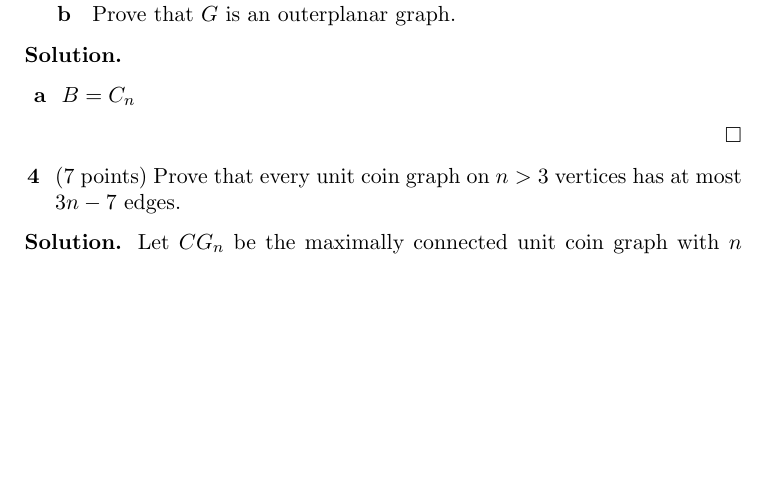
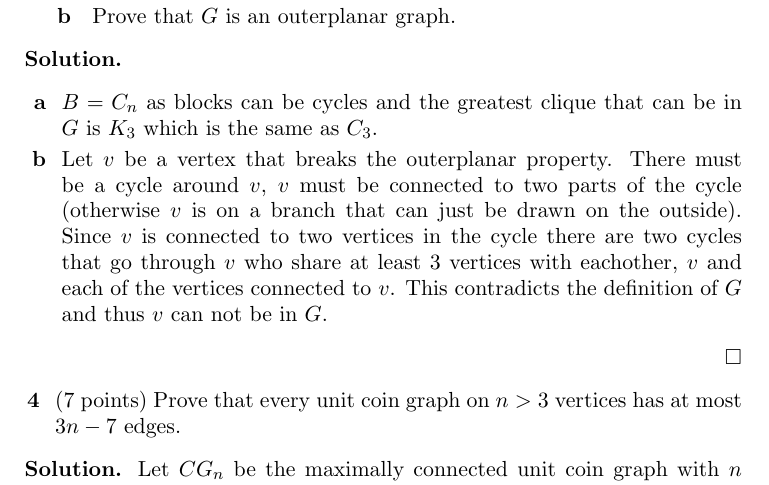
Before and after one commit to arnfaldur/GraphTheory, a LaTeX paper (ps6/ps6.tex): part of page 2 of 4, cut so that both start at the same text, the shorter picture padded with empty space. Compiled offline with pdfLaTeX.

Commit message:
low efforted guy 3

```diff
--- a/ps6/ps6.tex
+++ b/ps6/ps6.tex
@@ -121,7 +121,8 @@ You need to collect $\bf 65$ points to get a full score {\bf but} you cannot get
 
 \begin{solution}
   \begin{subprob}
-  \item $B = C_n$
+  \item $B = C_n$ as blocks can be cycles and the greatest clique that can be in $G$ is $K_3$ which is the same as $C_3$.
+  \item Let $v$ be a vertex that breaks the outerplanar property. There must be a cycle around $v$, $v$ must be connected to two parts of the cycle (otherwise $v$ is on a branch that can just be drawn on the outside). Since $v$ is connected to two vertices in the cycle there are two cycles that go through $v$ who share at least $3$ vertices with eachother, $v$ and each of the vertices connected to $v$. This contradicts the definition of $G$ and thus $v$ can not be in $G$.
   \end{subprob}
 \end{solution}
 
```
